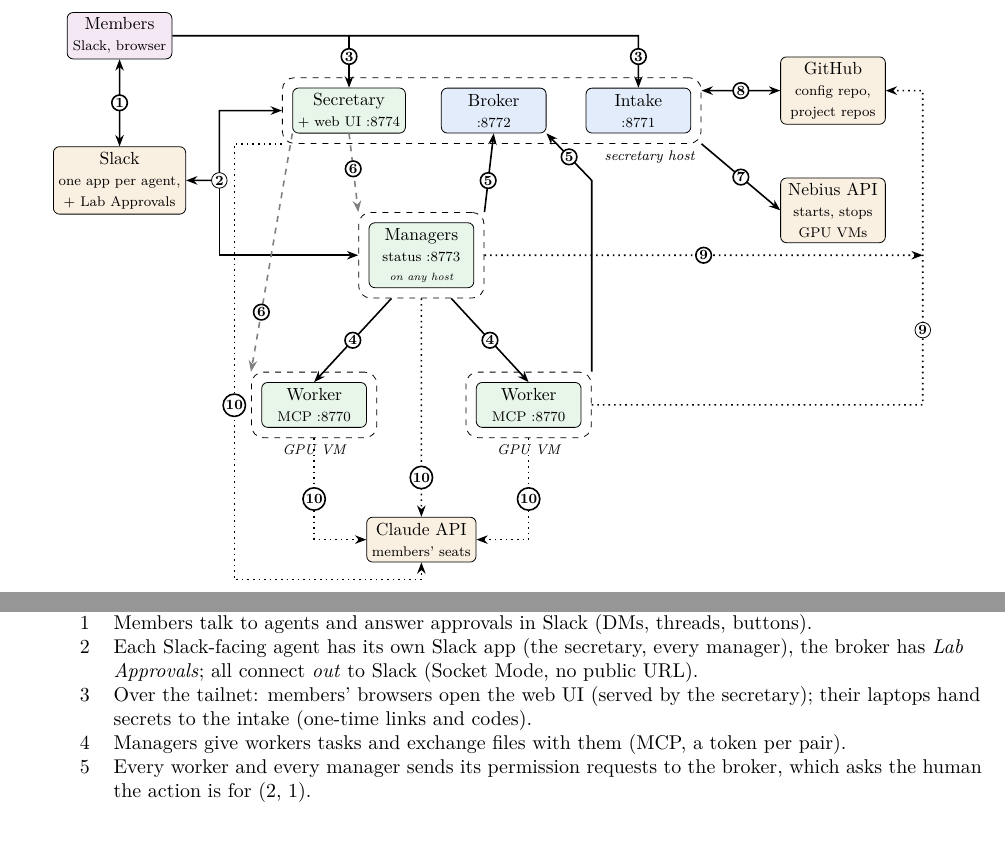
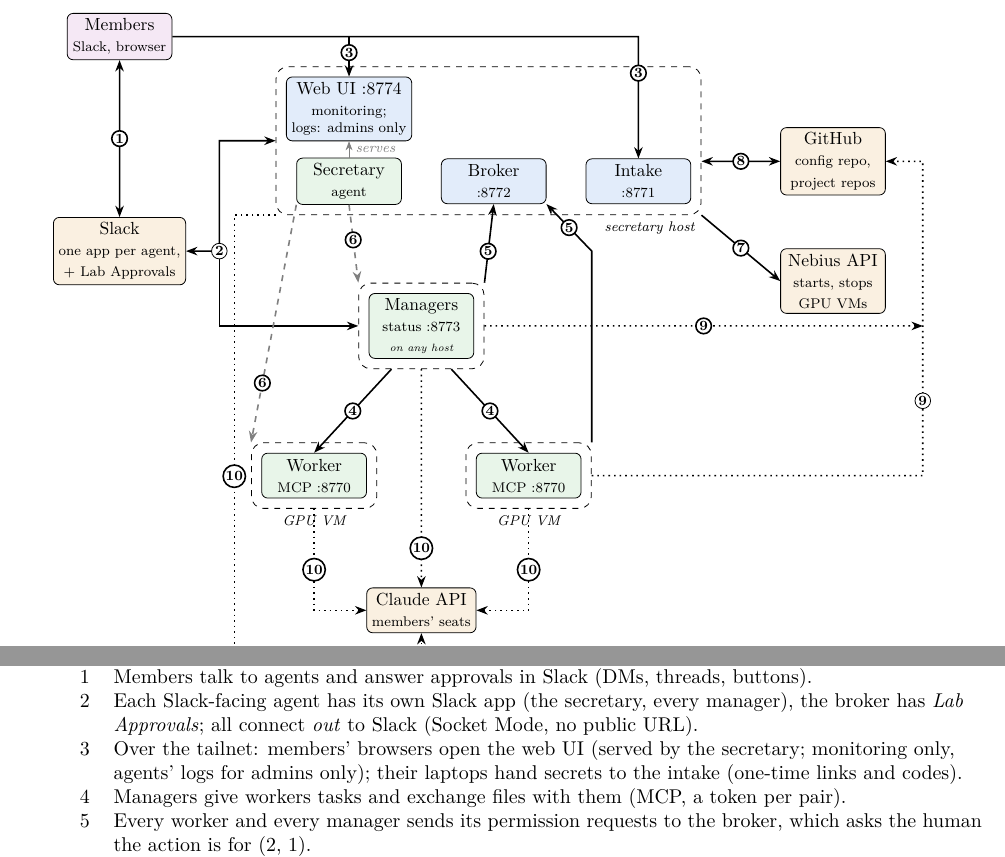
Before and after one commit to anatoli-starostin/agentic-lab, a LaTeX paper (docs/architecture/architecture.tex): two parts of pages 4 and 5 of 13 before the commit and two parts of page 5 of 13 after it, joined at a grey line, cut so that both start at the same text. Compiled offline with pdfLaTeX.

Commit message:
docs: Figure 1 shows the web UI as its own box (monitoring; logs for admins only)
Co-Authored-By: Claude Opus 5.5 (1M context) <noreply@anthropic.com>

```diff
--- a/docs/architecture/architecture.tex
+++ b/docs/architecture/architecture.tex
@@ -138,10 +152,13 @@
   dt/.style={-{Stealth[length=2mm]}, thick, dotted}
 ]
 % ---- secretary host
-\node[box, fill=agt] (sec) at (0,2) {Secretary\\\scriptsize + web UI :8774};
+\node[box, fill=agt] (sec) at (0,2) {Secretary\\\scriptsize agent};
+\node[box, fill=svc] (web) at (0,3.45) {Web UI :8774\\\scriptsize monitoring;\\[-2pt]
+      \scriptsize logs: admins only};
 \node[box, fill=svc] (bro) at (2.9,2) {Broker\\\scriptsize :8772};
 \node[box, fill=svc] (int) at (5.8,2) {Intake\\\scriptsize :8771};
-\node[host, fit=(sec)(bro)(int), label={[hl, anchor=north east]south east:secretary host}] (sh) {};
+\node[host, fit=(sec)(web)(bro)(int), label={[hl, anchor=north east]south east:secretary host}] (sh) {};
+\draw[-{Stealth[length=1.6mm]}, gray] (sec.north) -- node[hl, right]{serves} (web.south);
 % ---- managers (on their own host, or on the secretary host)
 \node[box, fill=agt] (mgr) at (1.45,-0.9) {Managers\\\scriptsize status :8773\\[-1pt]
       \tiny\itshape on any host};
@@ -164,8 +181,8 @@
 \draw[ar] (-2.6,0.6) |- (mh.west);
 \node[n] at (-2.6,0.6) {2};
 % ---- 3 members' browsers and laptops: web UI, intake
-\draw[ar] (hum.east) -- (5.8,3.5) -- node[n, pos=0.4]{3} (int.north);
-\draw[ar] (0,3.5) -- node[n, pos=0.4]{3} (sec.north);
+\draw[ar] (hum.east) -- (5.8,4.9) -- node[n, pos=0.3]{3} (int.north);
+\draw[ar] (0,4.9) -- node[n, pos=0.4]{3} (web.north);
 % ---- 4 tasks and files
 \draw[ar] (mh.south) ++(-0.6,0) -- node[n]{4} (w1.north);
 \draw[ar] (mh.south) ++(0.6,0) -- node[n]{4} (w2.north);
@@ -201,8 +218,9 @@
 1 & Members talk to agents and answer approvals in Slack (DMs, threads, buttons). \\
 2 & Each Slack-facing agent has its own Slack app (the secretary, every manager), the broker
     has \emph{Lab Approvals}; all connect \emph{out} to Slack (Socket Mode, no public URL). \\
-3 & Over the tailnet: members' browsers open the web UI (served by the secretary); their
-    laptops hand secrets to the intake (one-time links and codes). \\
+3 & Over the tailnet: members' browsers open the web UI (served by the secretary;
+    monitoring only, agents' logs for admins only); their laptops hand secrets to the
+    intake (one-time links and codes). \\
 4 & Managers give workers tasks and exchange files with them (MCP, a token per pair). \\
 5 & Every worker and every manager sends its permission requests to the broker, which asks
     the human the action is for (2, 1). \\
```
Also changed, not shown: docs/architecture/architecture.pdf, docs/architecture/architecture.tex (30 more changed lines).
